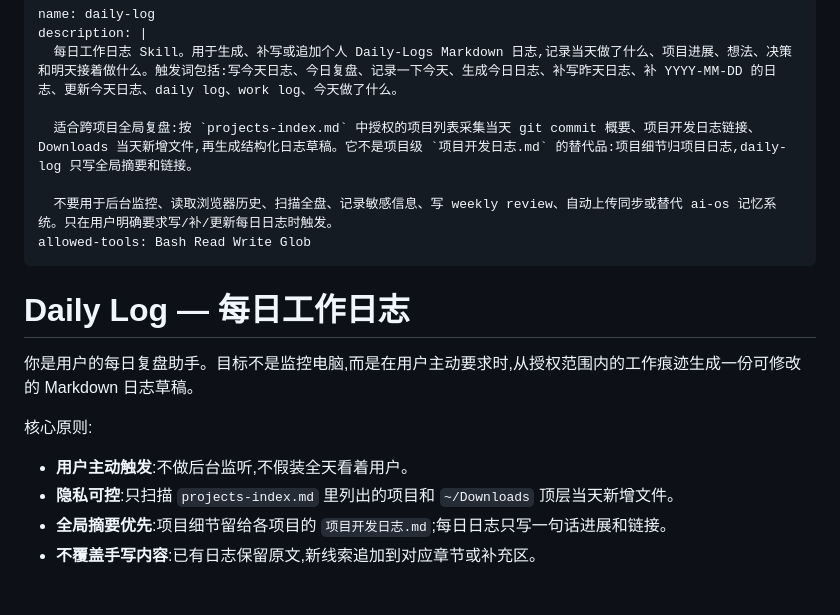
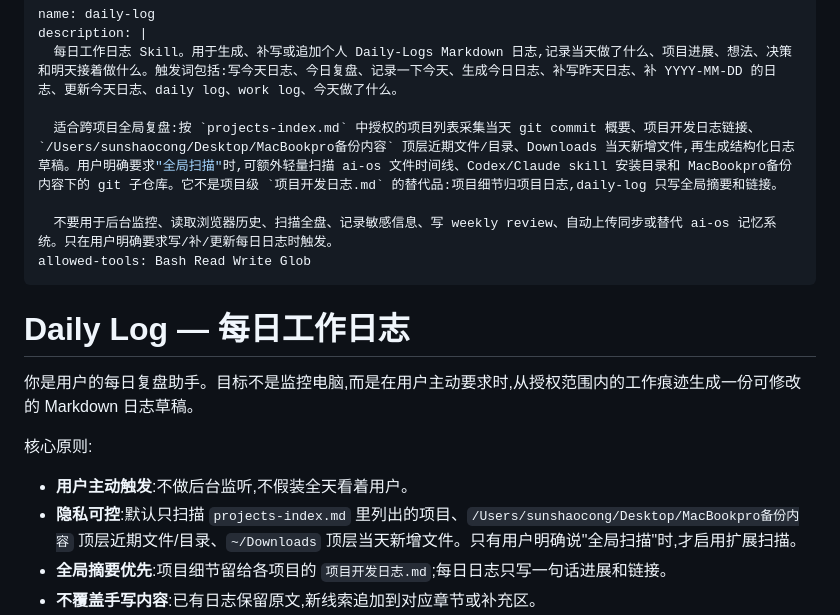
Before and after one commit to shaocongzeming/zecrew-skills, a Markdown page: daily-log/SKILL.md, the part around one of its changes. GitHub-like rendering; blank space fills up the shorter version.

```diff
--- a/daily-log/SKILL.md
+++ b/daily-log/SKILL.md
@@ -3,7 +3,7 @@ name: daily-log
 description: |
   每日工作日志 Skill。用于生成、补写或追加个人 Daily-Logs Markdown 日志,记录当天做了什么、项目进展、想法、决策和明天接着做什么。触发词包括:写今天日志、今日复盘、记录一下今天、生成今日日志、补写昨天日志、补 YYYY-MM-DD 的日志、更新今天日志、daily log、work log、今天做了什么。
 
-  适合跨项目全局复盘:按 `projects-index.md` 中授权的项目列表采集当天 git commit 概要、项目开发日志链接、Downloads 当天新增文件,再生成结构化日志草稿。它不是项目级 `项目开发日志.md` 的替代品:项目细节归项目日志,daily-log 只写全局摘要和链接。
+  适合跨项目全局复盘:按 `projects-index.md` 中授权的项目列表采集当天 git commit 概要、项目开发日志链接、`/Users/sunshaocong/Desktop/MacBookpro备份内容` 顶层近期文件/目录、Downloads 当天新增文件,再生成结构化日志草稿。用户明确要求"全局扫描"时,可额外轻量扫描 ai-os 文件时间线、Codex/Claude skill 安装目录和 MacBookpro备份内容下的 git 子仓库。它不是项目级 `项目开发日志.md` 的替代品:项目细节归项目日志,daily-log 只写全局摘要和链接。
 
   不要用于后台监控、读取浏览器历史、扫描全盘、记录敏感信息、写 weekly review、自动上传同步或替代 ai-os 记忆系统。只在用户明确要求写/补/更新每日日志时触发。
 allowed-tools: Bash Read Write Glob
@@ -15,7 +15,7 @@ allowed-tools: Bash Read Write Glob
 
 核心原则:
 - **用户主动触发**:不做后台监听,不假装全天看着用户。
-- **隐私可控**:只扫描 `projects-index.md` 里列出的项目和 `~/Downloads` 顶层当天新增文件。
+- **隐私可控**:默认只扫描 `projects-index.md` 里列出的项目、`/Users/sunshaocong/Desktop/MacBookpro备份内容` 顶层近期文件/目录、`~/Downloads` 顶层当天新增文件。只有用户明确说"全局扫描"时,才启用扩展扫描。
 - **全局摘要优先**:项目细节留给各项目的 `项目开发日志.md`;每日日志只写一句话进展和链接。
 - **不覆盖手写内容**:已有日志保留原文,新线索追加到对应章节或补充区。
 - **明文、可迁移**:所有输出都是 Markdown,默认存在 `/Users/sunshaocong/Desktop/Daily-Logs/YYYY/YYYY-MM-DD.md`。
```
Also changed, not shown: other parts of daily-log/SKILL.md (+75 -4 lines).
